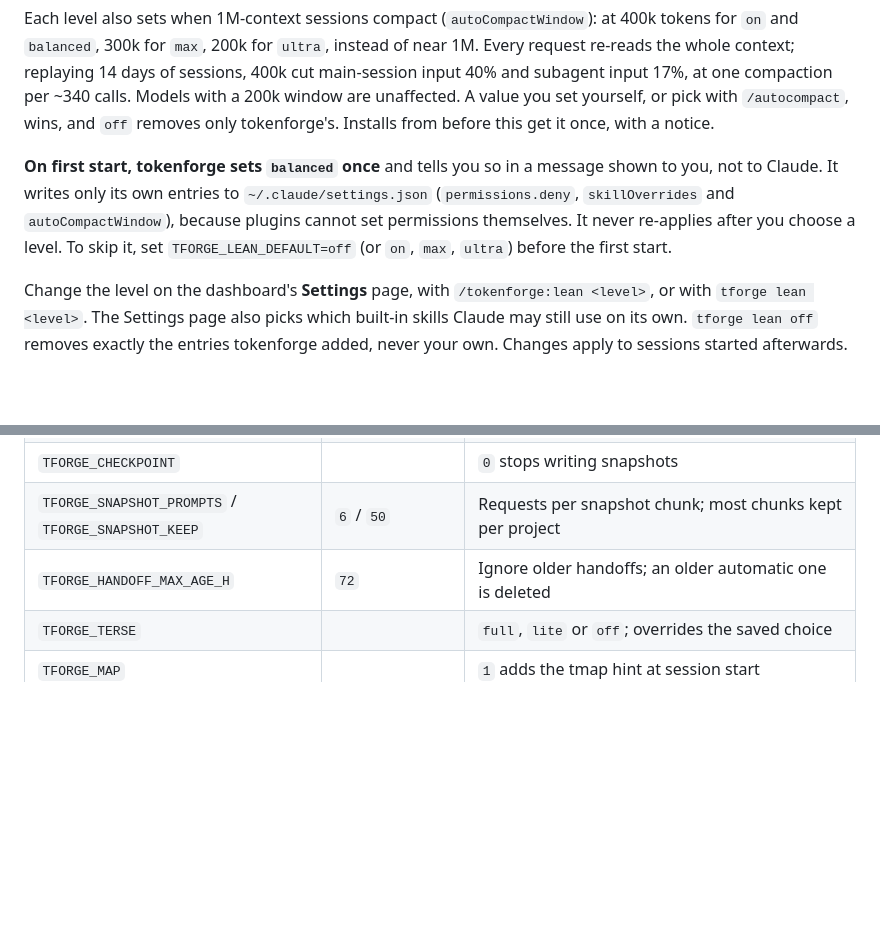
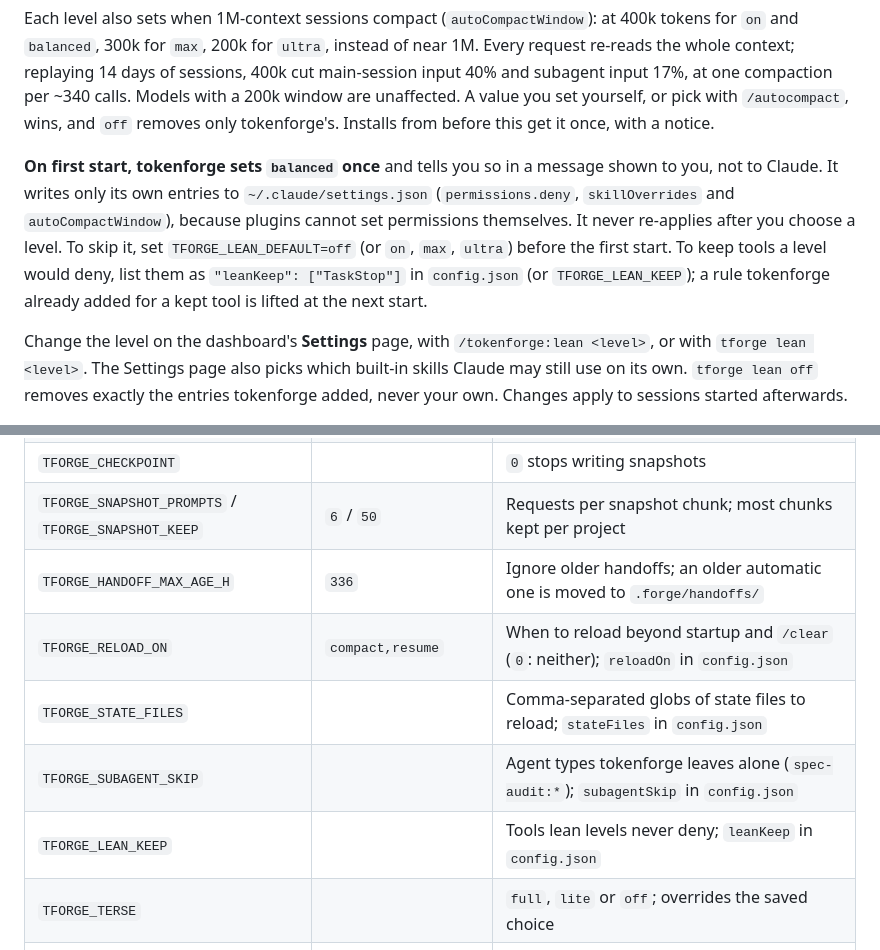
Before and after one commit to chteau/tokenforge, a Markdown page: README.md, 2 parts joined by grey strips. Rendered like a GitHub page; blank space fills up the shorter version.

```diff
--- a/README.md
+++ b/README.md
@@ -222,7 +222,7 @@ Every request carries the definition of every enabled tool and skill. Lean level
 
 Each level also sets when 1M-context sessions compact (`autoCompactWindow`): at 400k tokens for `on` and `balanced`, 300k for `max`, 200k for `ultra`, instead of near 1M. Every request re-reads the whole context; replaying 14 days of sessions, 400k cut main-session input 40% and subagent input 17%, at one compaction per ~340 calls. Models with a 200k window are unaffected. A value you set yourself, or pick with `/autocompact`, wins, and `off` removes only tokenforge's. Installs from before this get it once, with a notice.
 
-**On first start, tokenforge sets `balanced` once** and tells you so in a message shown to you, not to Claude. It writes only its own entries to `~/.claude/settings.json` (`permissions.deny`, `skillOverrides` and `autoCompactWindow`), because plugins cannot set permissions themselves. It never re-applies after you choose a level. To skip it, set `TFORGE_LEAN_DEFAULT=off` (or `on`, `max`, `ultra`) before the first start.
+**On first start, tokenforge sets `balanced` once** and tells you so in a message shown to you, not to Claude. It writes only its own entries to `~/.claude/settings.json` (`permissions.deny`, `skillOverrides` and `autoCompactWindow`), because plugins cannot set permissions themselves. It never re-applies after you choose a level. To skip it, set `TFORGE_LEAN_DEFAULT=off` (or `on`, `max`, `ultra`) before the first start. To keep tools a level would deny, list them as `"leanKeep": ["TaskStop"]` in `config.json` (or `TFORGE_LEAN_KEEP`); a rule tokenforge already added for a kept tool is lifted at the next start.
 
 Change the level on the dashboard's **Settings** page, with `/tokenforge:lean <level>`, or with `tforge lean <level>`. The Settings page also picks which built-in skills Claude may still use on its own. `tforge lean off` removes exactly the entries tokenforge added, never your own. Changes apply to sessions started afterwards.
 
@@ -386,7 +387,11 @@ Workers run with `--permission-mode acceptEdits` and only `Read`, `Write` and `E
 | `TFORGE_VIEW_CHARS` / `TFORGE_VIEW_FOLD` / `TFORGE_VIEW_LINES` | `12000` / `8` / `40` | `tview`: dump size that folds, body lines that fold, file lines that fold |
 | `TFORGE_CHECKPOINT` | | `0` stops writing snapshots |
 | `TFORGE_SNAPSHOT_PROMPTS` / `TFORGE_SNAPSHOT_KEEP` | `6` / `50` | Requests per snapshot chunk; most chunks kept per project |
-| `TFORGE_HANDOFF_MAX_AGE_H` | `72` | Ignore older handoffs; an older automatic one is deleted |
+| `TFORGE_HANDOFF_MAX_AGE_H` | `336` | Ignore older handoffs; an older automatic one is moved to `.forge/handoffs/` |
+| `TFORGE_RELOAD_ON` | `compact,resume` | When to reload beyond startup and `/clear` (`0`: neither); `reloadOn` in `config.json` |
+| `TFORGE_STATE_FILES` | | Comma-separated globs of state files to reload; `stateFiles` in `config.json` |
+| `TFORGE_SUBAGENT_SKIP` | | Agent types tokenforge leaves alone (`spec-audit:*`); `subagentSkip` in `config.json` |
+| `TFORGE_LEAN_KEEP` | | Tools lean levels never deny; `leanKeep` in `config.json` |
 | `TFORGE_TERSE` | | `full`, `lite` or `off`; overrides the saved choice |
 | `TFORGE_MAP` | | `1` adds the tmap hint at session start |
 | `TFORGE_REDIRECT` | | `1` answers identifier Grep calls, identifier greps in Bash, and big whole-file reads from tmap |
```
Also changed, not shown: other parts of README.md (+7 -6 lines).
